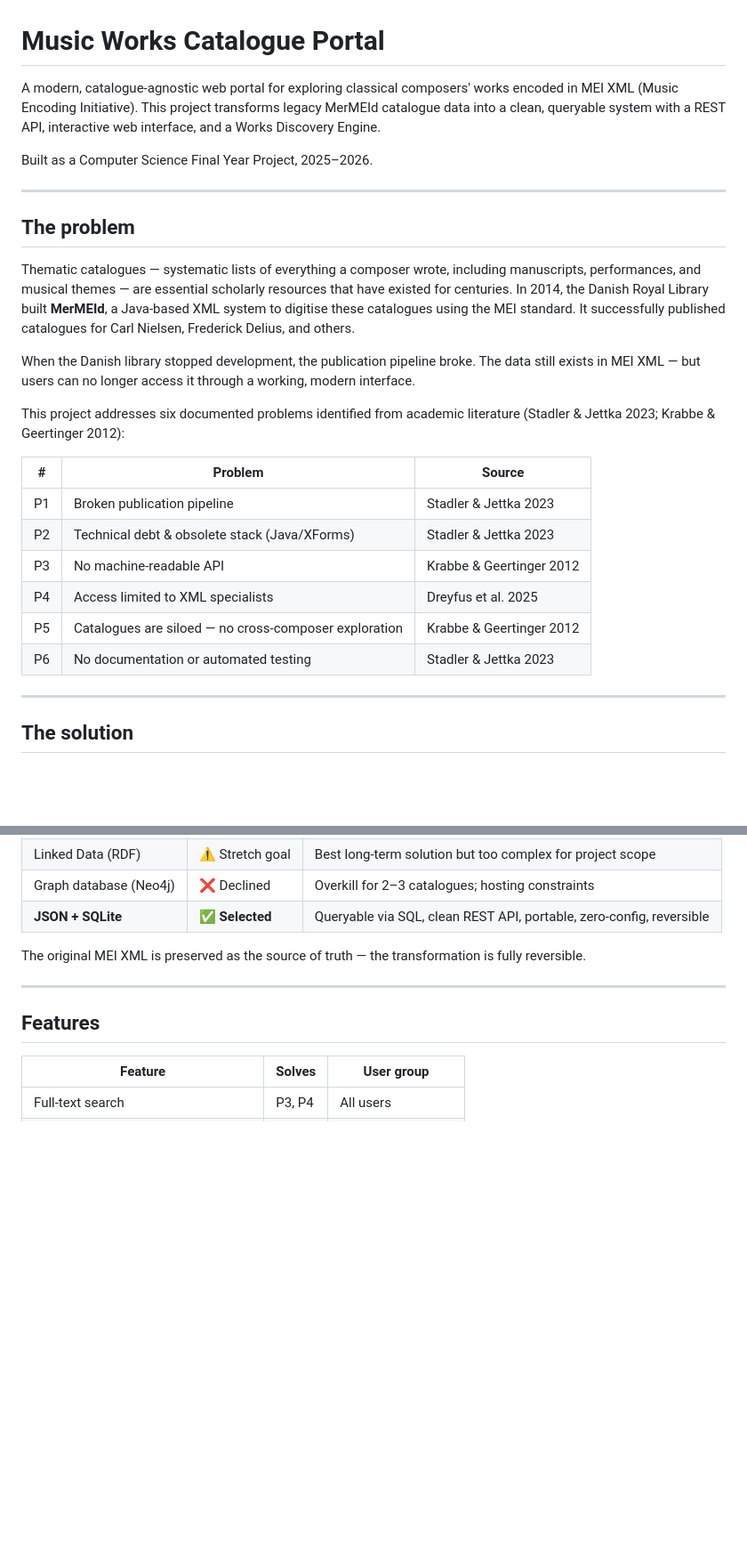
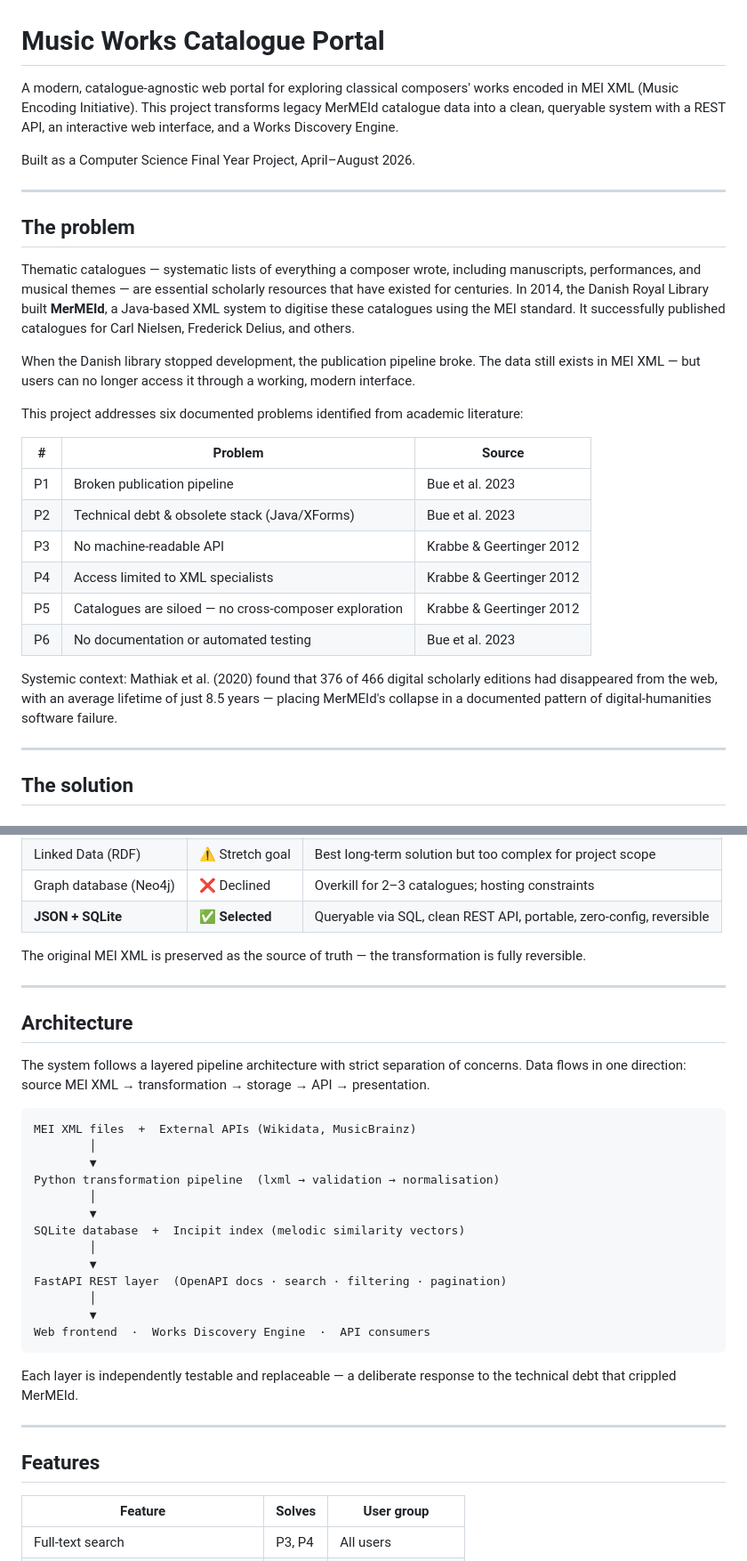
Before and after one commit to AlinaNesterak/FinalProject_UoL, a Markdown page: README.md, 2 parts joined by grey strips. Shown at 89% size. Rendered like a GitHub page; blank space fills up the shorter version.

````diff
--- a/README.md
+++ b/README.md
@@ -1,8 +1,8 @@
 # Music Works Catalogue Portal
 
-A modern, catalogue-agnostic web portal for exploring classical composers' works encoded in MEI XML (Music Encoding Initiative). This project transforms legacy MerMEId catalogue data into a clean, queryable system with a REST API, interactive web interface, and a Works Discovery Engine.
+A modern, catalogue-agnostic web portal for exploring classical composers' works encoded in MEI XML (Music Encoding Initiative). This project transforms legacy MerMEId catalogue data into a clean, queryable system with a REST API, an interactive web interface, and a Works Discovery Engine.
 
-Built as a Computer Science Final Year Project, 2025–2026.
+Built as a Computer Science Final Year Project, April–August 2026.
 
 ---
 
@@ -12,16 +12,18 @@ Thematic catalogues — systematic lists of everything a composer wrote, includi
 
 When the Danish library stopped development, the publication pipeline broke. The data still exists in MEI XML — but users can no longer access it through a working, modern interface.
 
-This project addresses six documented problems identified from academic literature (Stadler & Jettka 2023; Krabbe & Geertinger 2012):
+This project addresses six documented problems identified from academic literature:
 
 | # | Problem | Source |
 |---|---------|--------|
-| P1 | Broken publication pipeline | Stadler & Jettka 2023 |
-| P2 | Technical debt & obsolete stack (Java/XForms) | Stadler & Jettka 2023 |
+| P1 | Broken publication pipeline | Bue et al. 2023 |
+| P2 | Technical debt & obsolete stack (Java/XForms) | Bue et al. 2023 |
 | P3 | No machine-readable API | Krabbe & Geertinger 2012 |
-| P4 | Access limited to XML specialists | Dreyfus et al. 2025 |
+| P4 | Access limited to XML specialists | Krabbe & Geertinger 2012 |
 | P5 | Catalogues are siloed — no cross-composer exploration | Krabbe & Geertinger 2012 |
-| P6 | No documentation or automated testing | Stadler & Jettka 2023 |
+| P6 | No documentation or automated testing | Bue et al. 2023 |
+
+Systemic context: Mathiak et al. (2020) found that 376 of 466 digital scholarly editions had disappeared from the web, with an average lifetime of just 8.5 years — placing MerMEId's collapse in a documented pattern of digital-humanities software failure.
 
 ---
 
@@ -56,6 +58,30 @@ The original MEI XML is preserved as the source of truth — the transformation
 
 ---
 
+## Architecture
+
+The system follows a layered pipeline architecture with strict separation of concerns. Data flows in one direction: source MEI XML → transformation → storage → API → presentation.
+
+```
+MEI XML files  +  External APIs (Wikidata, MusicBrainz)
+        │
+        ▼
+Python transformation pipeline  (lxml → validation → normalisation)
+        │
+        ▼
+SQLite database  +  Incipit index (melodic similarity vectors)
+        │
+        ▼
+FastAPI REST layer  (OpenAPI docs · search · filtering · pagination)
+        │
+        ▼
+Web frontend  ·  Works Discovery Engine  ·  API consumers
+```
+
+Each layer is independently testable and replaceable — a deliberate response to the technical debt that crippled MerMEId.
+
+---
+
 ## Features
 
 | Feature | Solves | User group |
````
Also changed, not shown: other parts of README.md (+58 -30 lines).
